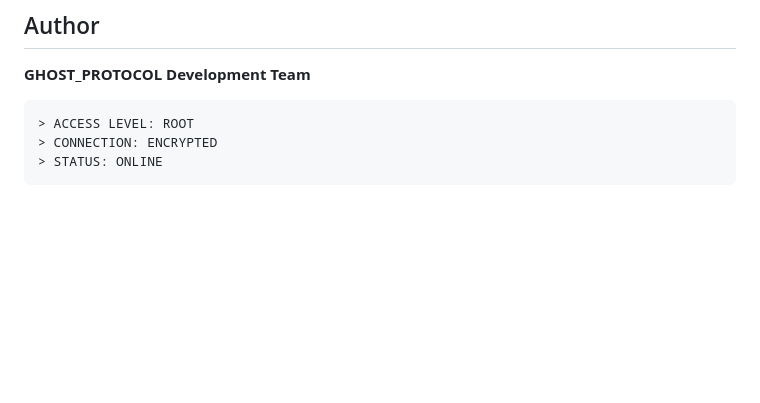
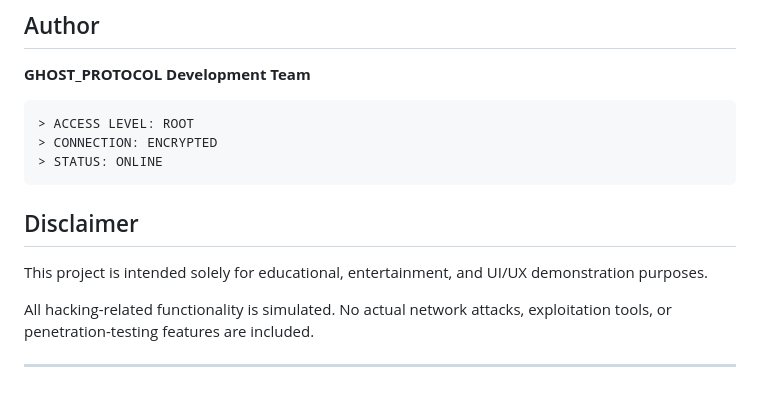
Before and after one commit to mayurbhor-tech/CyberNexus, a Markdown page: README.md, the part around the change. Rendered like a GitHub page; blank space fills up the shorter version.

````diff
--- a/README.md
+++ b/README.md
@@ -277,3 +277,10 @@ Permission is hereby granted, free of charge, to any person obtaining a copy of
 > CONNECTION: ENCRYPTED
 > STATUS: ONLINE
 ```
+## Disclaimer
+
+This project is intended solely for educational, entertainment, and UI/UX demonstration purposes.
+
+All hacking-related functionality is simulated. No actual network attacks, exploitation tools, or penetration-testing features are included.
+
+---
````
